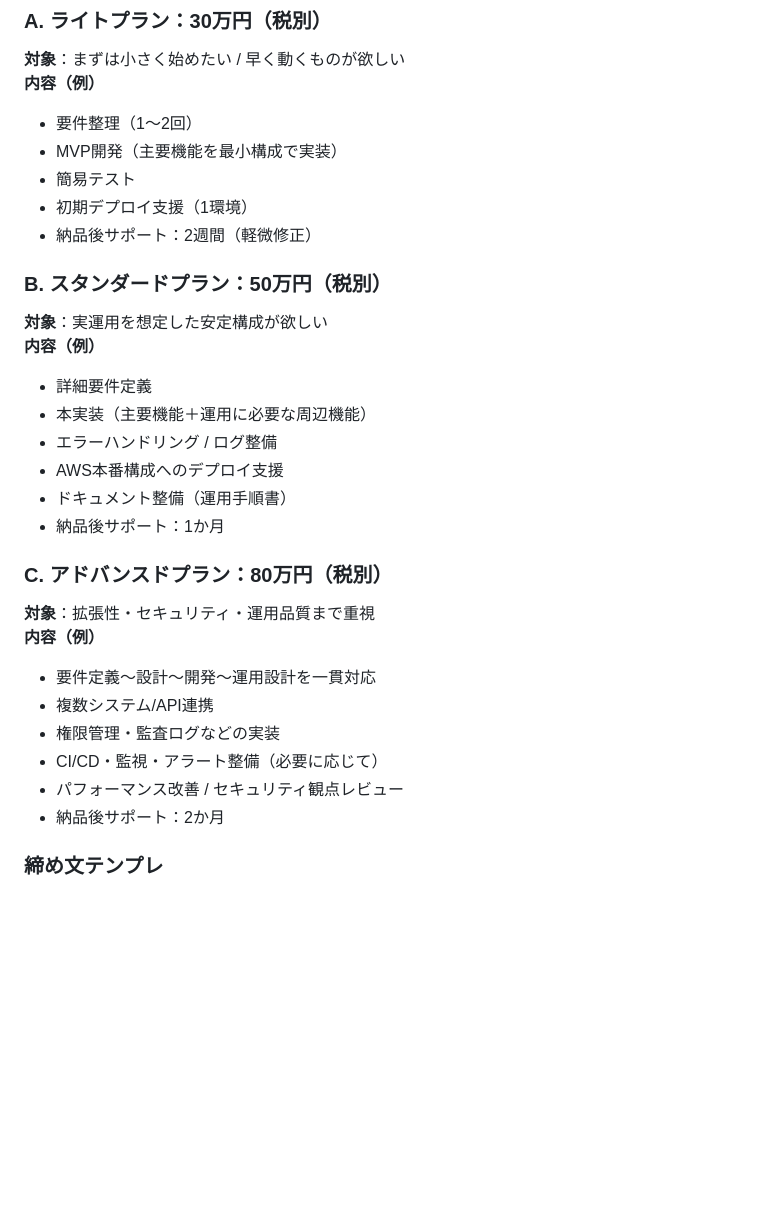
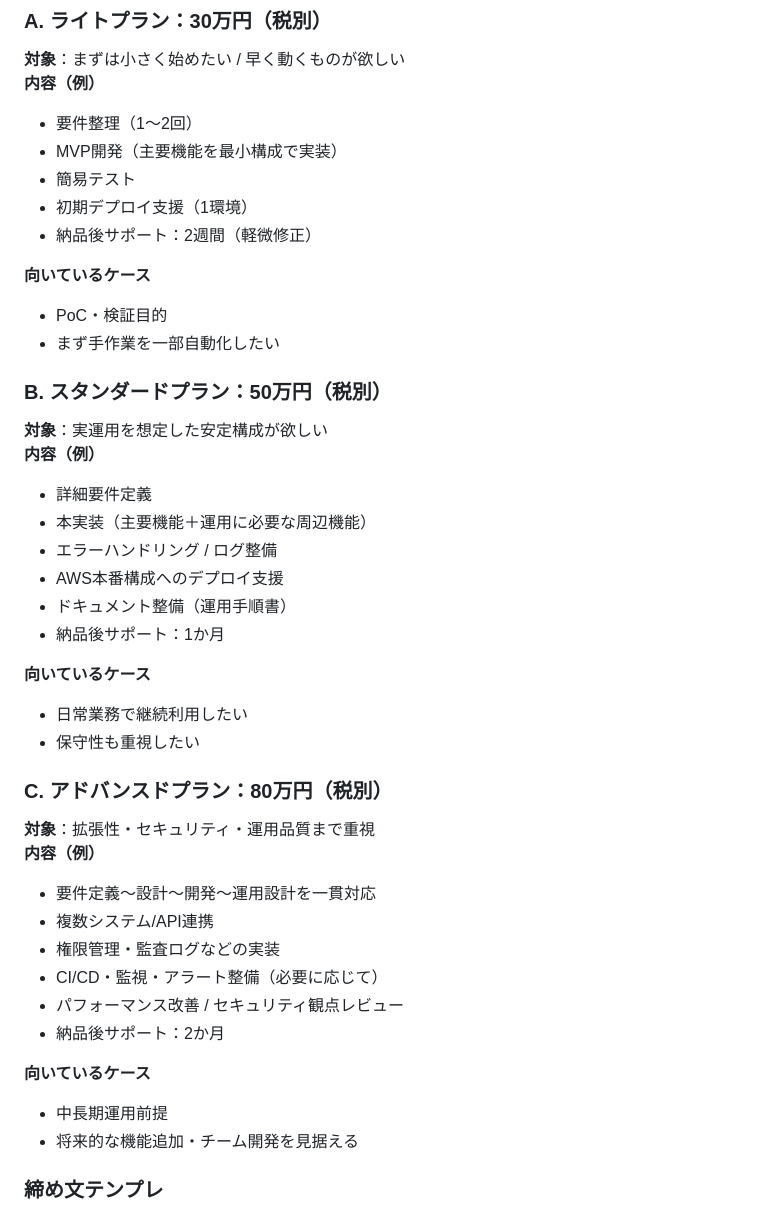
Before and after one commit to NewstandardOpenclaw/Agent, a Markdown page: client-business-model/templates/proposal-templates-ja.md, the part around the change. Drawn GitHub-style; blank space fills up the shorter version.

Commit message:
docs: add suitable-case sections to pricing templates

```diff
--- a/client-business-model/templates/proposal-templates-ja.md
+++ b/client-business-model/templates/proposal-templates-ja.md
@@ -77,6 +77,10 @@
 - 初期デプロイ支援（1環境）
 - 納品後サポート：2週間（軽微修正）
 
+**向いているケース**
+- PoC・検証目的
+- まず手作業を一部自動化したい
+
 ### B. スタンダードプラン：**50万円（税別）**
 **対象**：実運用を想定した安定構成が欲しい
 **内容（例）**
@@ -86,6 +90,10 @@
 - AWS本番構成へのデプロイ支援
 - ドキュメント整備（運用手順書）
 - 納品後サポート：1か月
+
+**向いているケース**
+- 日常業務で継続利用したい
+- 保守性も重視したい
 
 ### C. アドバンスドプラン：**80万円（税別）**
 **対象**：拡張性・セキュリティ・運用品質まで重視
@@ -97,6 +105,10 @@
 - パフォーマンス改善 / セキュリティ観点レビュー
 - 納品後サポート：2か月
 
+**向いているケース**
+- 中長期運用前提
+- 将来的な機能追加・チーム開発を見据える
+
 ### 締め文テンプレ
 ご予算・納期・必要機能の優先度に応じて、上記プランから最適化してご提案可能です。
 「まずは30万円で開始し、効果確認後に段階拡張」も対応できます。
```
